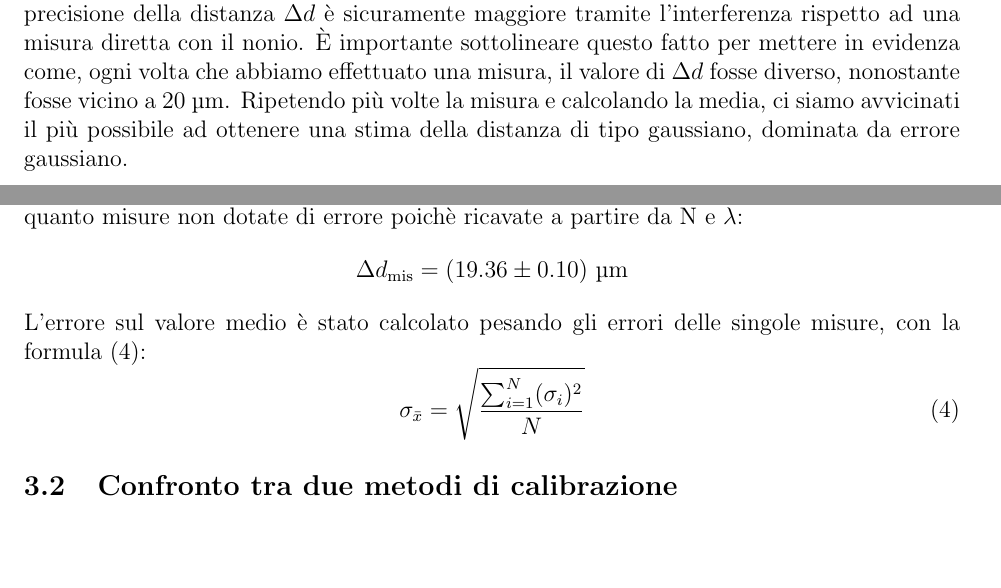
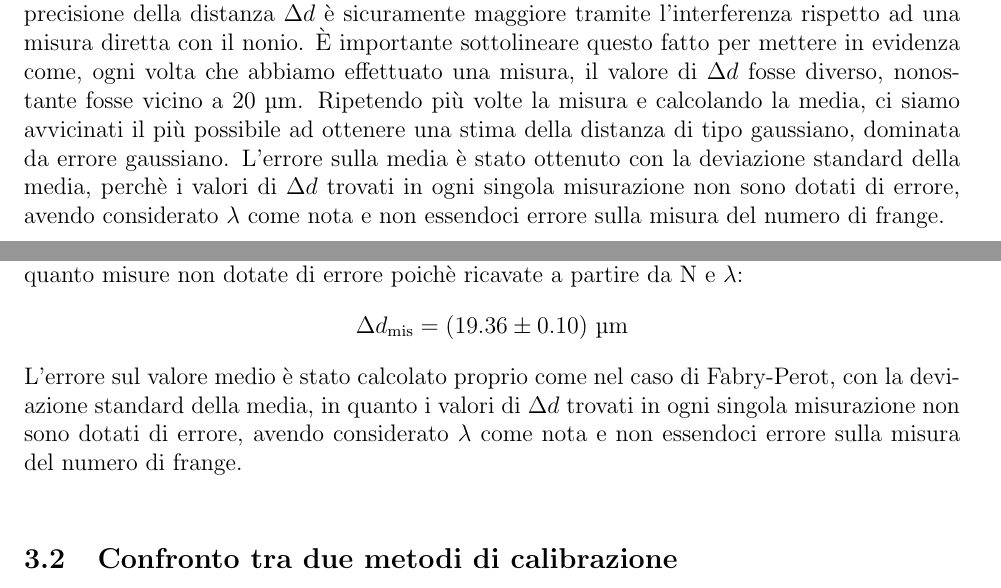
Before and after one commit to Pavar0tty/Laboratorio_2, a LaTeX paper (Interferometro/Relazione/main.tex): two parts of pages 5 and 6 of 12, joined at a grey line, cut so that both start at the same text, the shorter picture padded with empty space. Compiled offline with pdfLaTeX.

Commit message:
Relazione aggiustamenti

```diff
--- a/Interferometro/Relazione/main.tex
+++ b/Interferometro/Relazione/main.tex
@@ -242,7 +242,9 @@ distanza $\Delta d$ è sicuramente maggiore tramite l'interferenza rispetto ad u
 È importante sottolineare questo fatto per mettere in evidenza come, ogni volta che abbiamo effettuato una misura,
 il valore di $\Delta d$ fosse diverso, nonostante fosse vicino a 20 \text{\SIUnitSymbolMicro m}. Ripetendo più volte
 la misura e calcolando la media, ci siamo avvicinati il più possibile ad ottenere una stima della distanza di tipo
-gaussiano, dominata da errore gaussiano. \\
+gaussiano, dominata da errore gaussiano. L'errore sulla media è stato ottenuto con la deviazione standard della media,
+perchè i valori di $\Delta d$ trovati in ogni singola misurazione non sono dotati di errore, avendo considerato $\lambda$
+come nota e non essendoci errore sulla misura del numero di frange.\\
 
 \newpage
 \section{Interferometro Michelson}
@@ -264,13 +266,9 @@ dal nonio). Riportiamo in tabella \ref{tab:calibrazione_micrometro_michelson} i
 abbiamo deciso di considerare la media delle misure effettuate, e per errore la loro deviazione standard, in quanto
 misure non dotate di errore poichè ricavate a partire da N e $\lambda$:
 $$\Delta d_\text{mis} = (19.36 \pm0.10)\ \text{\SIUnitSymbolMicro m} $$
-L'errore sul valore medio è stato calcolato pesando
-gli errori delle singole misure, con la formula \eqref{eq:errore_valore_medio}:
-\begin{equation}
-    %\sigma_{\bar{x}} = \frac{1}{N} \sqrt{\sum_{i=1}^{N} (\sigma_i)^2}
-    \sigma_{\bar{x}} = \sqrt{\frac{\sum_{i=1}^{N} (\sigma_i)^2}{N}}
-    \label{eq:errore_valore_medio}
-\end{equation}
+L'errore sul valore medio è stato calcolato proprio come nel caso di Fabry-Perot, con la deviazione standard della media,
+in quanto i valori di $\Delta d$ trovati in ogni singola misurazione non sono dotati di errore, avendo considerato
+$\lambda$ come nota e non essendoci errore sulla misura del numero di frange.\\
 
 
 \subsection{Confronto tra due metodi di calibrazione}
```
Also changed, not shown: Interferometro/Relazione/main.pdf.
